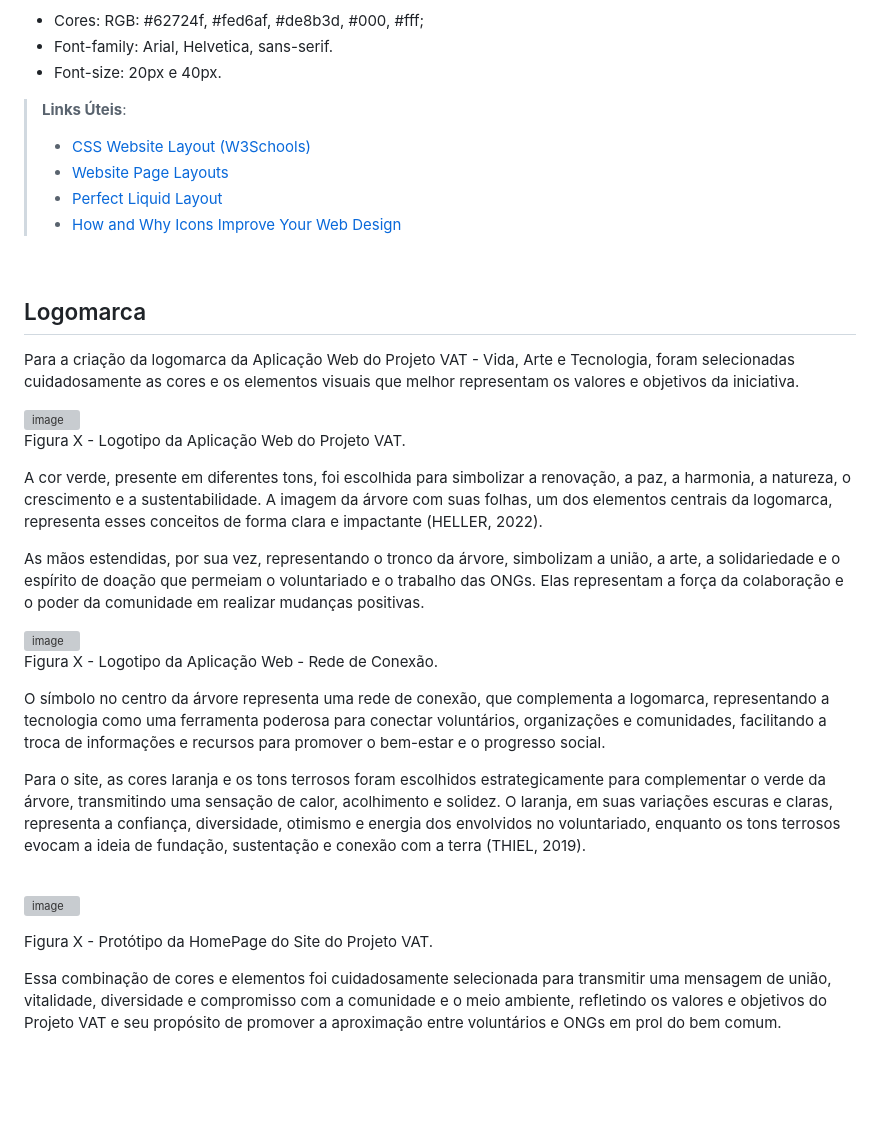
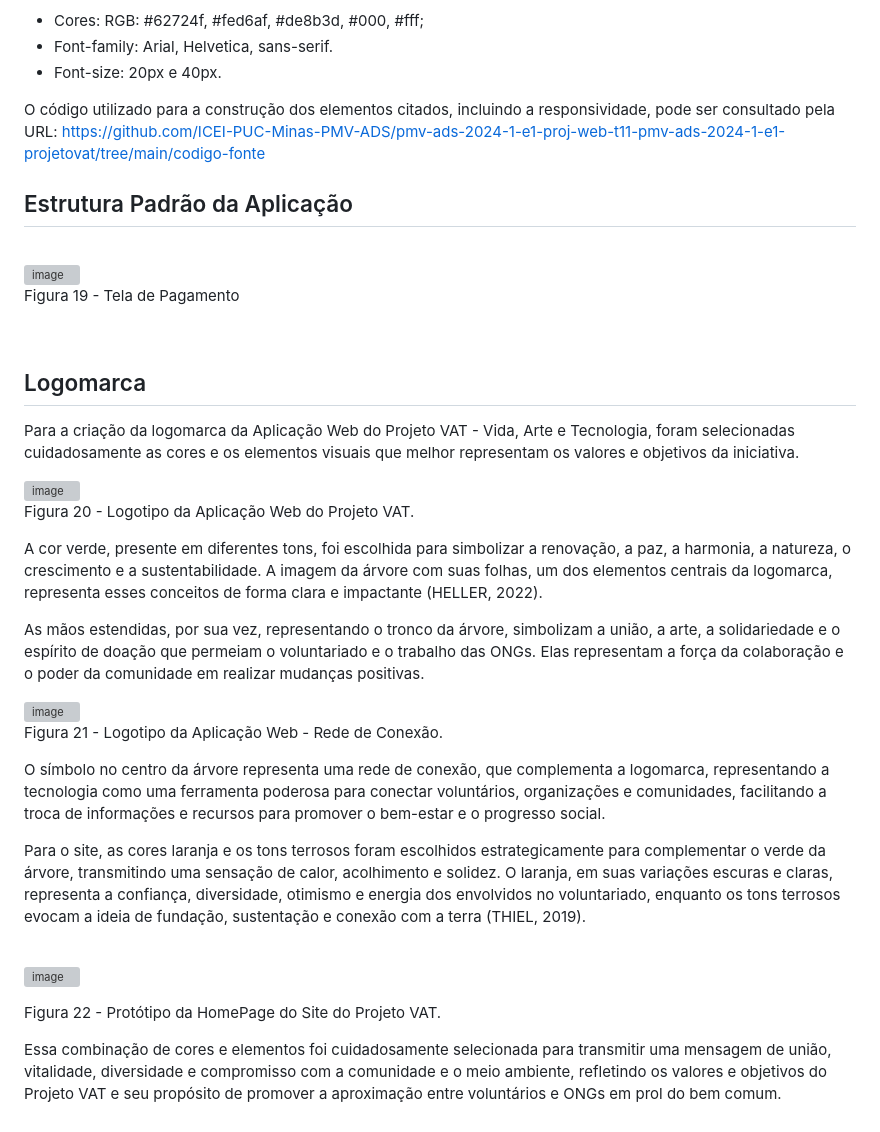
Before and after one commit to ICEI-PUC-Minas-PMV-ADS/pmv-ads-2024-1-e1-proj-web-t11-pmv-ads-2024-1-e1-projetovat, a Markdown page: documentos/05-Template padrão da Aplicação.md, the part around the change. Drawn GitHub-style; blank space fills up the shorter version; grey boxes are pictures that could not be loaded.

```diff
--- a/documentos/05-Template padrão da Aplicação.md
+++ b/documentos/05-Template padrão da Aplicação.md
@@ -18,13 +18,15 @@ As páginas contarão com elementos padrão, incluindo o menu de navegação, o
 <li>Font-size: 20px e 40px. </li>
 </ul>
 
+O código utilizado para a construção dos elementos citados, incluindo a responsividade, pode ser consultado pela URL: https://github.com/ICEI-PUC-Minas-PMV-ADS/pmv-ads-2024-1-e1-proj-web-t11-pmv-ads-2024-1-e1-projetovat/tree/main/codigo-fonte
+<br></br>
 
-> **Links Úteis**:
->
-> - [CSS Website Layout (W3Schools)](https://www.w3schools.com/css/css_website_layout.asp)
-> - [Website Page Layouts](http://www.cellbiol.com/bioinformatics_web_development/chapter-3-your-first-web-page-learning-html-and-css/website-page-layouts/)
-> - [Perfect Liquid Layout](https://matthewjamestaylor.com/perfect-liquid-layouts)
-> - [How and Why Icons Improve Your Web Design](https://usabilla.com/blog/how-and-why-icons-improve-you-web-design/)
+<h2> Estrutura Padrão da Aplicação </h2>
+<br></br>
+
+<img width="700" alt="image" src="https://github.com/ICEI-PUC-Minas-PMV-ADS/pmv-ads-2024-1-e1-proj-web-t11-pmv-ads-2024-1-e1-projetovat/assets/145401784/63859c9d-1bad-4756-94ef-27e1fb3535a5">
+
+Figura 19 - Tela de Pagamento
 
 <br></br>
 
@@ -34,7 +36,7 @@ Para a criação da logomarca da Aplicação Web do Projeto VAT - Vida, Arte e T
 
 <img width="400" alt="image" src="https://github.com/ICEI-PUC-Minas-PMV-ADS/pmv-ads-2024-1-e1-proj-web-t11-pmv-ads-2024-1-e1-projetovat/assets/145401784/1f6b7dde-6239-4705-a0c8-1fbc00cd24dd">
 
-Figura X - Logotipo da Aplicação Web do Projeto VAT.
+Figura 20 - Logotipo da Aplicação Web do Projeto VAT.
 <br></br>
 
 A cor verde, presente em diferentes tons, foi escolhida para simbolizar a renovação, a paz, a harmonia, a natureza, o crescimento e a sustentabilidade. A imagem da árvore com suas folhas, um dos elementos centrais da logomarca, representa esses conceitos de forma clara e impactante (HELLER, 2022).
@@ -44,7 +46,7 @@ As mãos estendidas, por sua vez, representando o tronco da árvore, simbolizam
 
 <img width="416" alt="image" src="https://github.com/ICEI-PUC-Minas-PMV-ADS/pmv-ads-2024-1-e1-proj-web-t11-pmv-ads-2024-1-e1-projetovat/assets/145401784/8a383064-01e5-4446-85ba-63f22b171adb">
 
-Figura X - Logotipo da Aplicação Web - Rede de Conexão.
+Figura 21 - Logotipo da Aplicação Web - Rede de Conexão.
 <br></br>
 
 O símbolo no centro da árvore representa uma rede de conexão, que complementa a logomarca, representando a tecnologia como uma ferramenta poderosa para conectar voluntários, organizações e comunidades, facilitando a troca de informações e recursos para promover o bem-estar e o progresso social.
@@ -54,7 +56,7 @@ Para o site, as cores laranja e os tons terrosos foram escolhidos estrategicamen
 <br></br>
 <img width="400" alt="image" src="https://github.com/ICEI-PUC-Minas-PMV-ADS/pmv-ads-2024-1-e1-proj-web-t11-pmv-ads-2024-1-e1-projetovat/assets/145401784/03645889-017b-45d3-9bff-440175c85228">
 
-Figura X - Protótipo da HomePage do Site do Projeto VAT.
+Figura 22 - Protótipo da HomePage do Site do Projeto VAT.
 <br></br>
 
 Essa combinação de cores e elementos foi cuidadosamente selecionada para transmitir uma mensagem de união, vitalidade, diversidade e compromisso com a comunidade e o meio ambiente, refletindo os valores e objetivos do Projeto VAT e seu propósito de promover a aproximação entre voluntários e ONGs em prol do bem comum.
```
